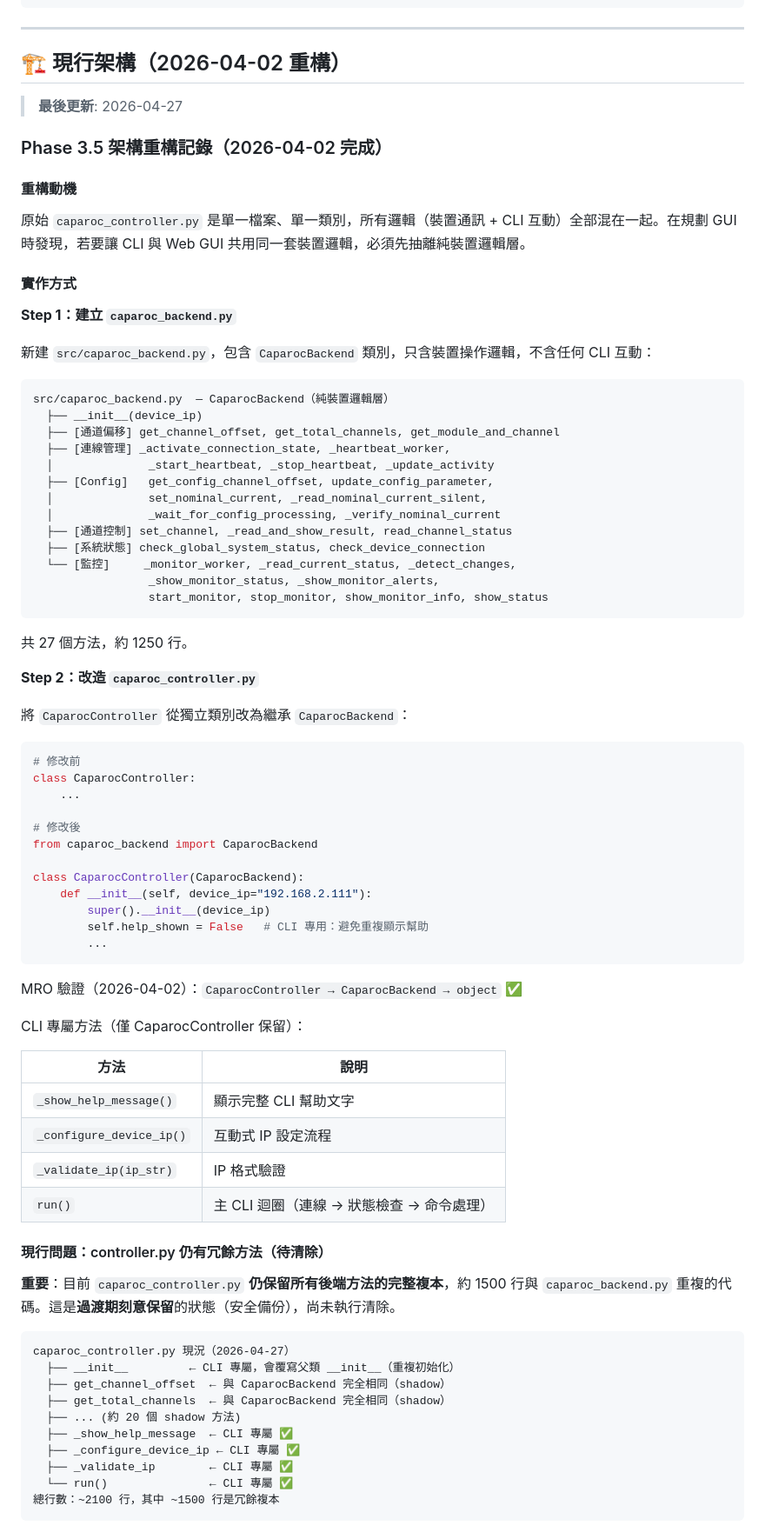
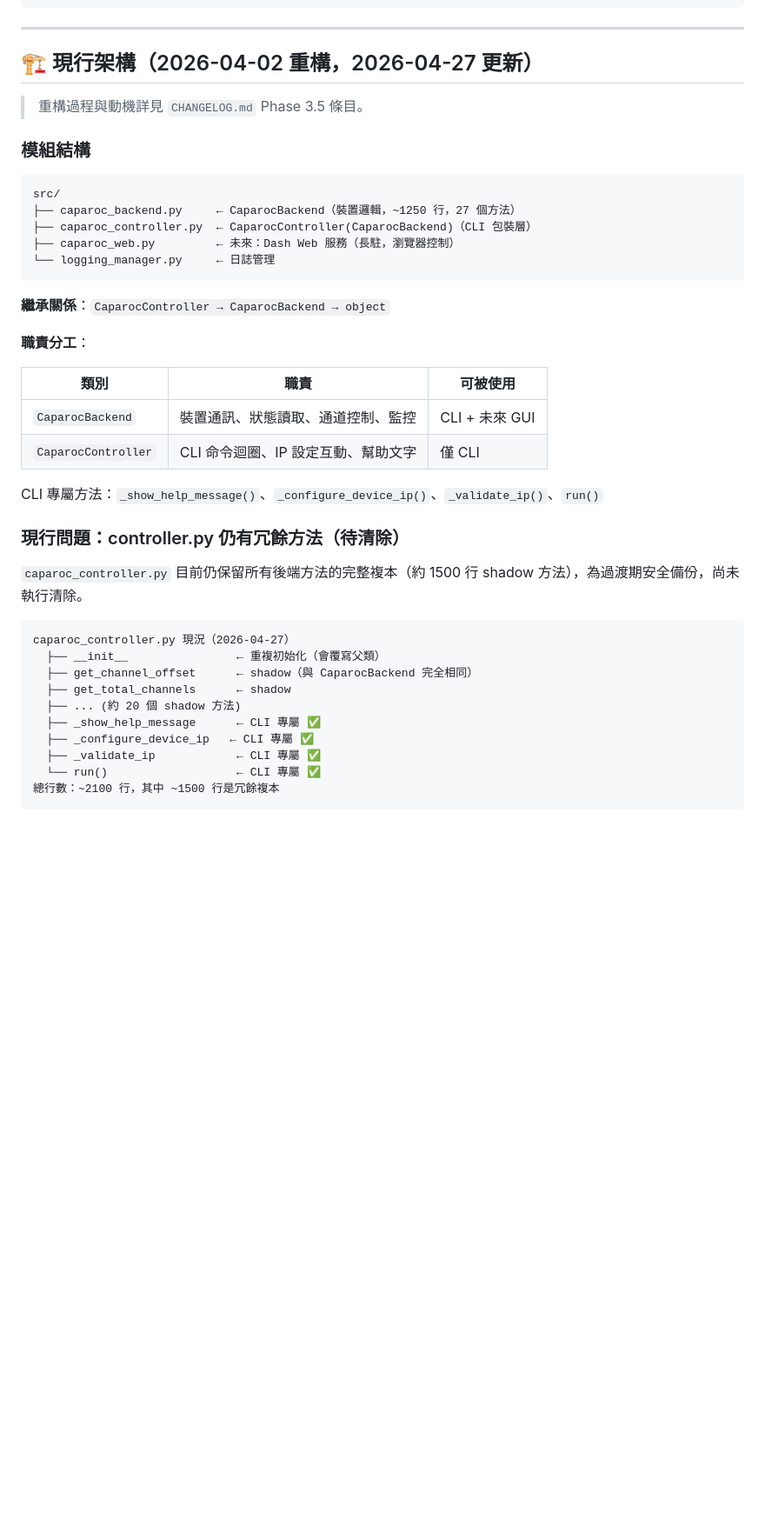
Before and after one commit to HarryChiuu/Caparoc, a Markdown page: docs/DEVELOPMENT_NOTES.md, the part around one of its changes. Shown at 87% size. GitHub-like rendering; blank space fills up the shorter version.

````diff
--- a/docs/DEVELOPMENT_NOTES.md
+++ b/docs/DEVELOPMENT_NOTES.md
@@ -282,84 +282,45 @@ Caparoc_breaker_control/
 
 ---
 
-## 🏗️ 現行架構（2026-04-02 重構）
+## 🏗️ 現行架構（2026-04-02 重構，2026-04-27 更新）
 
-> **最後更新**: 2026-04-27
+> 重構過程與動機詳見 `CHANGELOG.md` Phase 3.5 條目。
 
-### Phase 3.5 架構重構記錄（2026-04-02 完成）
-
-#### 重構動機
-
-原始 `caparoc_controller.py` 是單一檔案、單一類別，所有邏輯（裝置通訊 + CLI 互動）全部混在一起。在規劃 GUI 時發現，若要讓 CLI 與 Web GUI 共用同一套裝置邏輯，必須先抽離純裝置邏輯層。
-
-#### 實作方式
-
-**Step 1：建立 `caparoc_backend.py`**
-
-新建 `src/caparoc_backend.py`，包含 `CaparocBackend` 類別，只含裝置操作邏輯，不含任何 CLI 互動：
+### 模組結構
 
 ```
-src/caparoc_backend.py  — CaparocBackend（純裝置邏輯層）
-  ├── __init__(device_ip)
-  ├── [通道偏移] get_channel_offset, get_total_channels, get_module_and_channel
-  ├── [連線管理] _activate_connection_state, _heartbeat_worker,
-  │              _start_heartbeat, _stop_heartbeat, _update_activity
-  ├── [Config]   get_config_channel_offset, update_config_parameter,
-  │              set_nominal_current, _read_nominal_current_silent,
-  │              _wait_for_config_processing, _verify_nominal_current
-  ├── [通道控制] set_channel, _read_and_show_result, read_channel_status
-  ├── [系統狀態] check_global_system_status, check_device_connection
-  └── [監控]     _monitor_worker, _read_current_status, _detect_changes,
-                 _show_monitor_status, _show_monitor_alerts,
-                 start_monitor, stop_monitor, show_monitor_info, show_status
+src/
+├── caparoc_backend.py     ← CaparocBackend（裝置邏輯，~1250 行，27 個方法）
+├── caparoc_controller.py  ← CaparocController(CaparocBackend)（CLI 包裝層）
+├── caparoc_web.py         ← 未來：Dash Web 服務（長駐，瀏覽器控制）
+└── logging_manager.py     ← 日誌管理
 ```
 
-共 27 個方法，約 1250 行。
+**繼承關係**：`CaparocController → CaparocBackend → object`
 
-**Step 2：改造 `caparoc_controller.py`**
+**職責分工**：
 
-將 `CaparocController` 從獨立類別改為繼承 `CaparocBackend`：
+| 類別 | 職責 | 可被使用 |
+|------|------|----------|
+| `CaparocBackend` | 裝置通訊、狀態讀取、通道控制、監控 | CLI + 未來 GUI |
+| `CaparocController` | CLI 命令迴圈、IP 設定互動、幫助文字 | 僅 CLI |
 
-```python
-# 修改前
-class CaparocController:
-    ...
+CLI 專屬方法：`_show_help_message()`、`_configure_device_ip()`、`_validate_ip()`、`run()`
 
-# 修改後
-from caparoc_backend import CaparocBackend
+### 現行問題：controller.py 仍有冗餘方法（待清除）
 
-class CaparocController(CaparocBackend):
-    def __init__(self, device_ip="192.168.2.111"):
-        super().__init__(device_ip)
-        self.help_shown = False   # CLI 專用：避免重複顯示幫助
-        ...
-```
-
-MRO 驗證（2026-04-02）：`CaparocController → CaparocBackend → object` ✅
-
-CLI 專屬方法（僅 CaparocController 保留）：
-
-| 方法 | 說明 |
-|------|------|
-| `_show_help_message()` | 顯示完整 CLI 幫助文字 |
-| `_configure_device_ip()` | 互動式 IP 設定流程 |
-| `_validate_ip(ip_str)` | IP 格式驗證 |
-| `run()` | 主 CLI 迴圈（連線 → 狀態檢查 → 命令處理） |
-
-#### 現行問題：controller.py 仍有冗餘方法（待清除）
-
-**重要**：目前 `caparoc_controller.py` **仍保留所有後端方法的完整複本**，約 1500 行與 `caparoc_backend.py` 重複的代碼。這是**過渡期刻意保留**的狀態（安全備份），尚未執行清除。
+`caparoc_controller.py` 目前仍保留所有後端方法的完整複本（約 1500 行 shadow 方法），為過渡期安全備份，尚未執行清除。
 
 ```
 caparoc_controller.py 現況（2026-04-27）
-  ├── __init__         ← CLI 專屬，會覆寫父類 __init__（重複初始化）
-  ├── get_channel_offset  ← 與 CaparocBackend 完全相同（shadow）
-  ├── get_total_channels  ← 與 CaparocBackend 完全相同（shadow）
+  ├── __init__                ← 重複初始化（會覆寫父類）
+  ├── get_channel_offset      ← shadow（與 CaparocBackend 完全相同）
+  ├── get_total_channels      ← shadow
   ├── ... (約 20 個 shadow 方法)
-  ├── _show_help_message  ← CLI 專屬 ✅
-  ├── _configure_device_ip ← CLI 專屬 ✅
-  ├── _validate_ip        ← CLI 專屬 ✅
-  └── run()               ← CLI 專屬 ✅
+  ├── _show_help_message      ← CLI 專屬 ✅
+  ├── _configure_device_ip   ← CLI 專屬 ✅
+  ├── _validate_ip            ← CLI 專屬 ✅
+  └── run()                   ← CLI 專屬 ✅
 總行數：~2100 行，其中 ~1500 行是冗餘複本
 ```
 
````
Also changed, not shown: other parts of docs/DEVELOPMENT_NOTES.md (+6 -20 lines), docs/CHANGELOG.md (+49 -0 lines).
